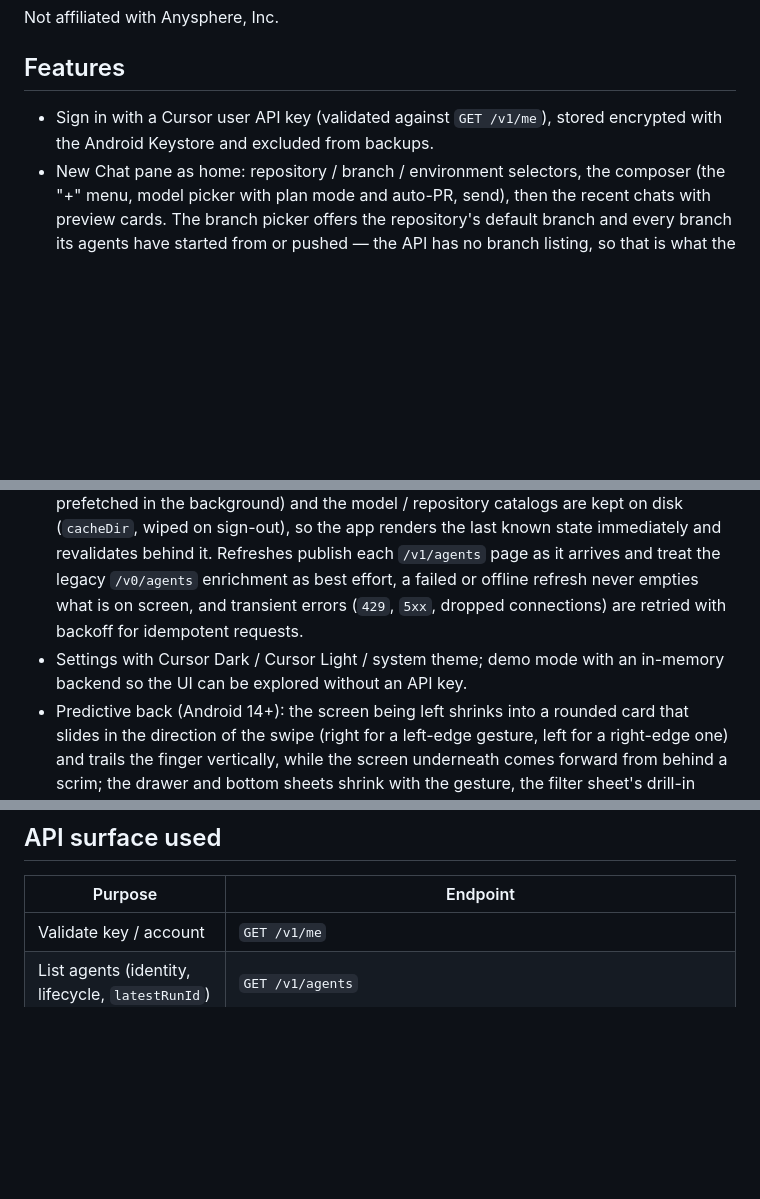
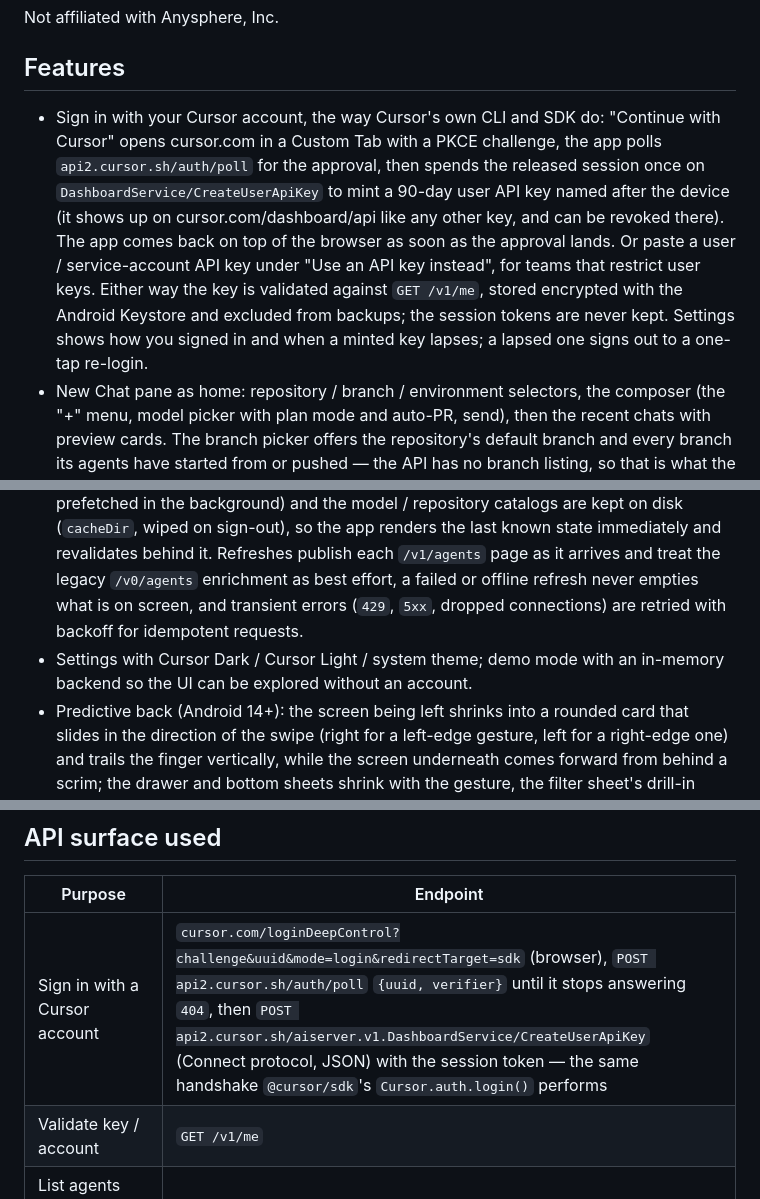
Before and after one commit to BenItBuhner/cursor-for-android, a Markdown page: README.md, 3 parts joined by grey strips. Drawn GitHub-style; blank space fills up the shorter version.

Commit message:
README: describe the Cursor account sign-in and the endpoints behind it
Co-authored-by: benprobennett <benprobennett@gmail.com>

```diff
--- a/README.md
+++ b/README.md
@@ -6,7 +6,7 @@ Not affiliated with Anysphere, Inc.
 
 ## Features
 
-- Sign in with a Cursor user API key (validated against `GET /v1/me`), stored encrypted with the Android Keystore and excluded from backups.
+- Sign in with your Cursor account, the way Cursor's own CLI and SDK do: "Continue with Cursor" opens cursor.com in a Custom Tab with a PKCE challenge, the app polls `api2.cursor.sh/auth/poll` for the approval, then spends the released session once on `DashboardService/CreateUserApiKey` to mint a 90-day user API key named after the device (it shows up on cursor.com/dashboard/api like any other key, and can be revoked there). The app comes back on top of the browser as soon as the approval lands. Or paste a user / service-account API key under "Use an API key instead", for teams that restrict user keys. Either way the key is validated against `GET /v1/me`, stored encrypted with the Android Keystore and excluded from backups; the session tokens are never kept. Settings shows how you signed in and when a minted key lapses; a lapsed one signs out to a one-tap re-login.
 - New Chat pane as home: repository / branch / environment selectors, the composer (the "+" menu, model picker with plan mode and auto-PR, send), then the recent chats with preview cards. The branch picker offers the repository's default branch and every branch its agents have started from or pushed — the API has no branch listing, so that is what the app can know — and takes any other branch by name. The model picker lists each model from `GET /v1/models` once; a model's parameters — effort, speed, context window — unfold under it as pickers (a toggle for an on/off parameter, a row of choices otherwise), and every choice resolves to a variant the API lists, so the request never carries a `model.params` combination the model does not accept.
 - The composer's "+" menu, as on cursor.com/agents: Multitask (toggles `/multitask` at the front of the prompt), Files (image attachments via the system photo picker), Skills (the built-in cloud skills — `/autopilot`, `/review`, `/review-bugbot`, `/review-security`, `/split-to-prs`, `/subscribe`, `/loop`, … — plus any project or synced skill typed by name, inserted as `/name`), and MCP Servers (HTTP or stdio servers defined in the app, stored encrypted, toggled per server and sent inline as `mcpServers[]` with every prompt while enabled). The same menu sits on the follow-up composer.
 - Sidebar (edge-swipe drawer on phones, permanent 280dp column on tablets and foldables): the "+" new-chat button next to search in the header, "Chats" with the filter menu (group by, sort, Repo / Status / Git / Source filters, metadata toggles), Pinned and date groups, search, pull-to-refresh, long-press actions (pin, open on cursor.com, copy link, archive, delete).
@@ -14,7 +14,7 @@ Not affiliated with Anysphere, Inc.
 - Media in replies: the `<img>`, `<video>` and `![alt](src)` an agent writes for its screenshots and recordings render inline. `/opt/cursor/artifacts/…` paths are exchanged for presigned URLs through `GET /v1/agents/{id}/artifacts/download` (cached and refreshed before their 15-minute expiry); images are laid out at one source pixel per dp within the message width and open in a zoomable full-screen viewer, videos show a poster frame and play inline with ExoPlayer.
 - Live notifications, the Android counterpart of the iOS app's Live Activities: while agents run, an ongoing notification shows the status, title, current step and a Stop action for one agent, or the total count with one condensed line per agent (live detail for up to eight, then "+N more") for several; when an agent finishes, a card with "Finished", `+80 −230 · 3 Files` (or the duration when no tool reported line counts), the final reply, Review and View PR. On Android 16 it is a promoted Live Update (status-bar chip, lock screen). Backed by a `dataSync` foreground service that only runs while something is running; toggle in Settings › Notifications.
 - Instant start: the agent list, the transcripts you opened (plus the most recent ones, prefetched in the background) and the model / repository catalogs are kept on disk (`cacheDir`, wiped on sign-out), so the app renders the last known state immediately and revalidates behind it. Refreshes publish each `/v1/agents` page as it arrives and treat the legacy `/v0/agents` enrichment as best effort, a failed or offline refresh never empties what is on screen, and transient errors (`429`, `5xx`, dropped connections) are retried with backoff for idempotent requests.
-- Settings with Cursor Dark / Cursor Light / system theme; demo mode with an in-memory backend so the UI can be explored without an API key.
+- Settings with Cursor Dark / Cursor Light / system theme; demo mode with an in-memory backend so the UI can be explored without an account.
 - Predictive back (Android 14+): the screen being left shrinks into a rounded card that slides in the direction of the swipe (right for a left-edge gesture, left for a right-edge one) and trails the finger vertically, while the screen underneath comes forward from behind a scrim; the drawer and bottom sheets shrink with the gesture, the filter sheet's drill-in pages slide back under the finger, and from the New Chat pane the system's back-to-home animation plays. Cancelling a gesture rewinds from wherever it was; releasing commits from there, and a new gesture that starts mid-rewind takes over. Forward navigation plays the same transition backwards.
 
 ## Build
@@ -61,6 +61,7 @@ Run `scripts/release-keystore.sh --set-secrets` once (needs a logged-in `gh`). I
 
 | Purpose | Endpoint |
 | --- | --- |
+| Sign in with a Cursor account | `cursor.com/loginDeepControl?challenge&uuid&mode=login&redirectTarget=sdk` (browser), `POST api2.cursor.sh/auth/poll` `{uuid, verifier}` until it stops answering `404`, then `POST api2.cursor.sh/aiserver.v1.DashboardService/CreateUserApiKey` (Connect protocol, JSON) with the session token — the same handshake `@cursor/sdk`'s `Cursor.auth.login()` performs |
 | Validate key / account | `GET /v1/me` |
 | List agents (identity, lifecycle, `latestRunId`) | `GET /v1/agents` |
 | Repo / branch / PR / summary for list rows | `GET /v0/agents` (legacy, merged by id) |
```
